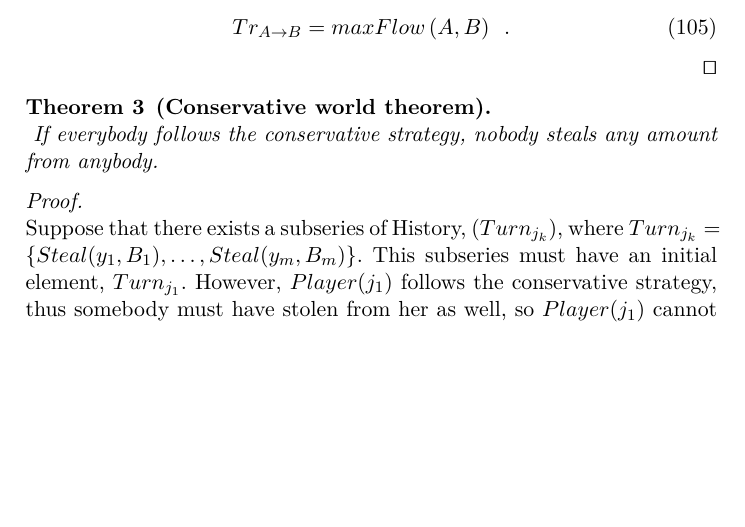
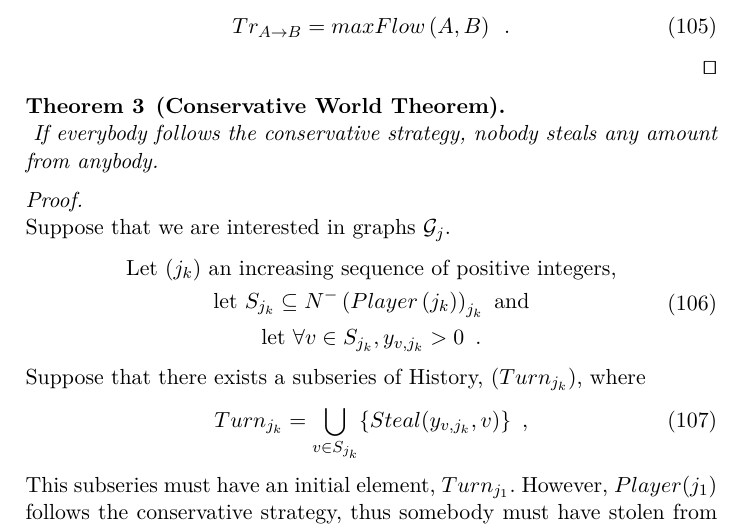
Before and after one commit to decrypto-org/TrustIsRisk, a LaTeX paper (paperEng.tex): part of page 23 of 27, cut so that both start at the same text, the shorter picture padded with empty space. Compiled offline with pdfLaTeX.

Commit message:
improve, lncs Conservative World Theorem

```diff
--- a/paperEng.tex
+++ b/paperEng.tex
@@ -1242,15 +1242,27 @@ while (True)
 %        \end{enumerate}
 %        OLD PROOF END
 
-    \begin{theorem}[Conservative world theorem] \ \\
+    \begin{theorem}[Conservative World Theorem] \ \\
        \label{conservativeworld}
        If everybody follows the conservative strategy, nobody steals any amount from anybody.
     \end{theorem}
     \begin{proof} \ \\
-       Suppose that there exists a subseries of History, $(Turn_{j_k})$, where $Turn_{j_k} = \{Steal(y_1,B_1),\dots,
-       Steal(y_m,B_m)\}$. This subseries must have an initial element, $Turn_{j_1}$. However, $Player(j_1)$ follows the conservative
-       strategy, thus somebody must have stolen from her as well, so $Player(j_1)$ cannot be the initial element. We have a
-       contradiction, thus there cannot exist a series of stealing actions when everybody is conservative. \qed
+       Suppose that we are interested in graphs $\mathcal{G}_j$.
+       \begin{equation}
+       \begin{gathered}
+          \mbox{Let } (j_k) \mbox{ an increasing sequence of positive integers,} \\
+          \mbox{let } S_{j_k} \subseteq N^{-}\left(Player\left(j_k\right)\right)_{j_k} \mbox{ and} \\
+          \mbox{let } \forall v \in S_{j_k}, y_{v, j_k} > 0\enspace.
+       \end{gathered}
+       \end{equation}
+       Suppose that there exists a subseries of History, $(Turn_{j_k})$, where
+       \begin{equation}
+          Turn_{j_k} = \bigcup\limits_{v \in S_{j_k}}\{Steal(y_{v, j_k},v)\} \enspace,
+       \end{equation}
+       This subseries must have an initial element, $Turn_{j_1}$. However, $Player(j_1)$ follows the conservative strategy,
+       thus somebody must have stolen from her as well, so $Player(j_1)$ cannot be the initial element. We have a
+       contradiction, thus there cannot exist a series of stealing actions when everybody is conservative.
+       \qed
     \end{proof}
 
     Note: The maxFlow is the same in the following two cases: When a player chooses the evil strategy and when the same
```
Also changed, not shown: paperEng.pdf.
